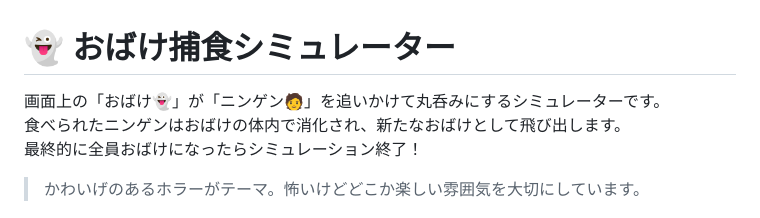
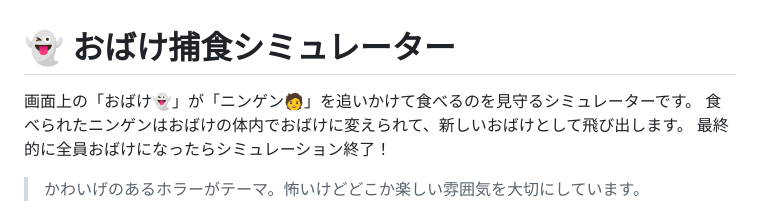
Before and after one commit to leftonbo/ghost-hunt-sim, a Markdown page: README.md, the part around the change. GitHub-like rendering.

Commit message:
📝 表現をちょっと手直し

```diff
--- a/README.md
+++ b/README.md
@@ -1,7 +1,7 @@
 # 👻 おばけ捕食シミュレーター
 
-画面上の「おばけ👻」が「ニンゲン🧑」を追いかけて丸呑みにするシミュレーターです。
-食べられたニンゲンはおばけの体内で消化され、新たなおばけとして飛び出します。
+画面上の「おばけ👻」が「ニンゲン🧑」を追いかけて食べるのを見守るシミュレーターです。
+食べられたニンゲンはおばけの体内でおばけに変えられて、新しいおばけとして飛び出します。
 最終的に全員おばけになったらシミュレーション終了！
 
 > かわいげのあるホラーがテーマ。怖いけどどこか楽しい雰囲気を大切にしています。
```
